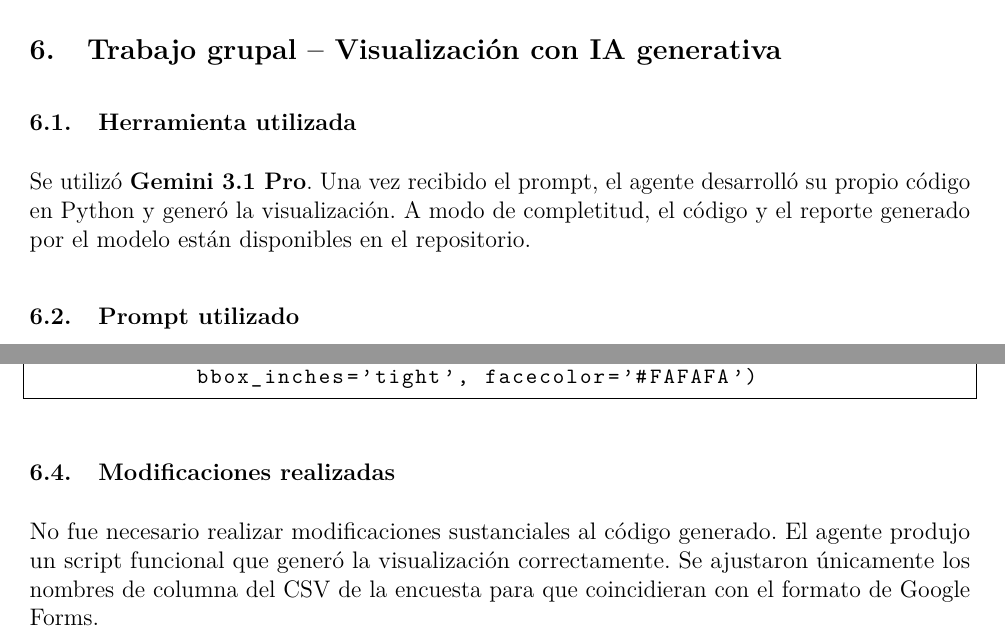
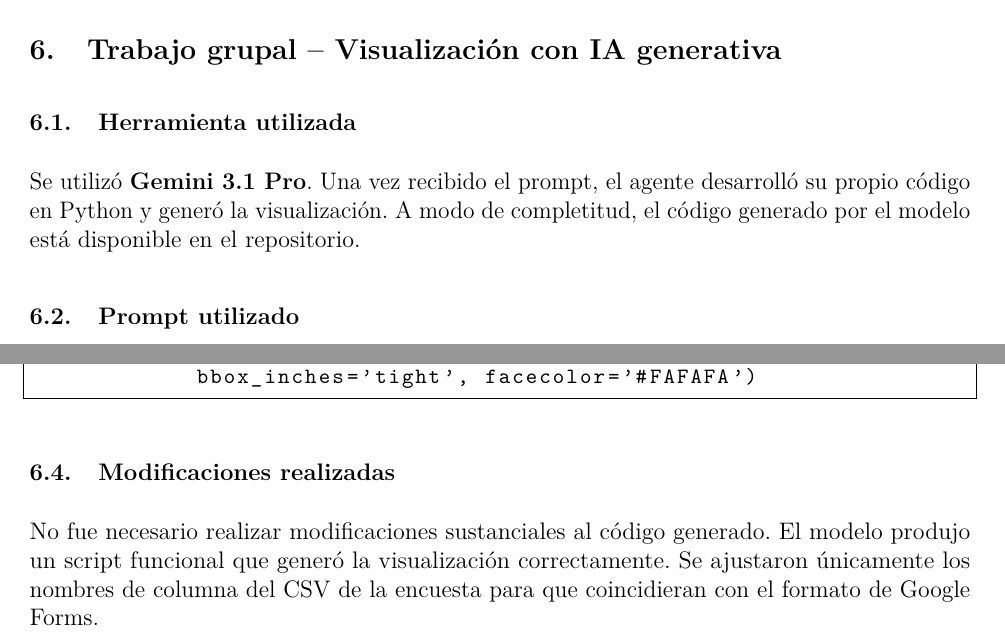
Before and after one commit to siroale/VisualizacionDeDatos-2026-01, a LaTeX document (Informe_2/informe.tex): two parts of pages 12 and 13 of 16, joined at a grey line, cut so that both start at the same text. Compiled offline with pdfLaTeX.

Commit message:
Versión Final Final Final FINAL DEFINITIVA

```diff
--- a/Informe_2/informe.tex
+++ b/Informe_2/informe.tex
@@ -272,7 +272,7 @@ El Criterio~A complementa el análisis de género iniciado en la Tarea~1 con el
 
 \subsection{Herramienta utilizada}
 
-Se utilizó \textbf{Gemini 3.1 Pro}. Una vez recibido el prompt, el agente desarrolló su propio código en Python y generó la visualización. A modo de completitud, el código y el reporte generado por el modelo están disponibles en el repositorio.
+Se utilizó \textbf{Gemini 3.1 Pro}. Una vez recibido el prompt, el agente desarrolló su propio código en Python y generó la visualización. A modo de completitud, el código generado por el modelo está disponible en el repositorio.
 
 \subsection{Prompt utilizado}
 
@@ -349,7 +349,7 @@ plt.savefig('vis5_treemap.png', dpi=200,
 
 \subsection{Modificaciones realizadas}
 
-No fue necesario realizar modificaciones sustanciales al código generado. El agente produjo un script funcional que generó la visualización correctamente. Se ajustaron únicamente los nombres de columna del CSV de la encuesta para que coincidieran con el formato de Google Forms.
+No fue necesario realizar modificaciones sustanciales al código generado. El modelo produjo un script funcional que generó la visualización correctamente. Se ajustaron únicamente los nombres de columna del CSV de la encuesta para que coincidieran con el formato de Google Forms.
 
 \subsection{Visualización grupal}
 
```
Also changed, not shown: Informe_2/informe.pdf.
